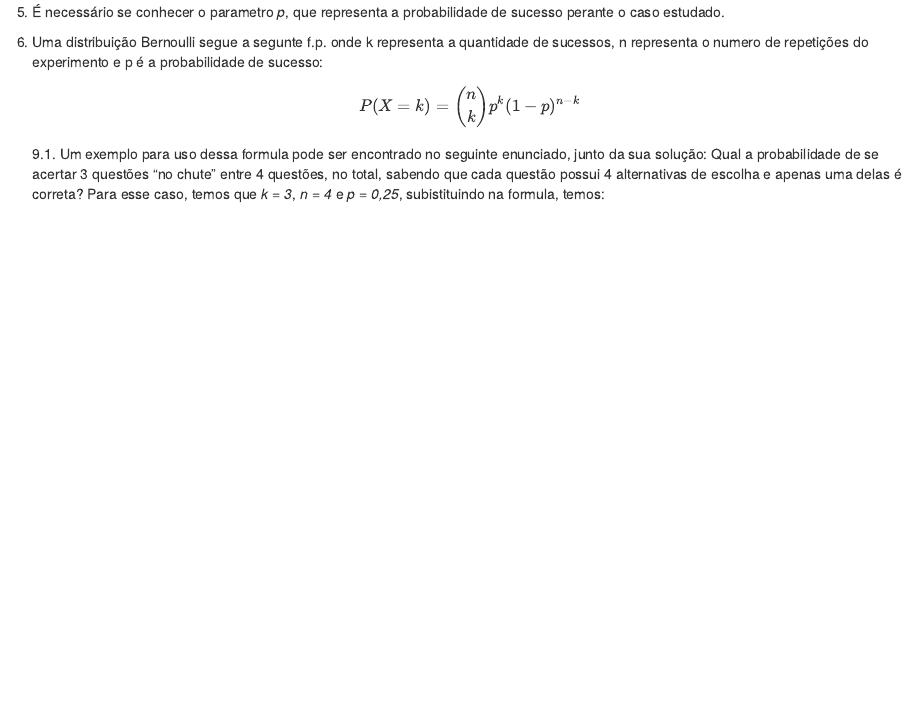
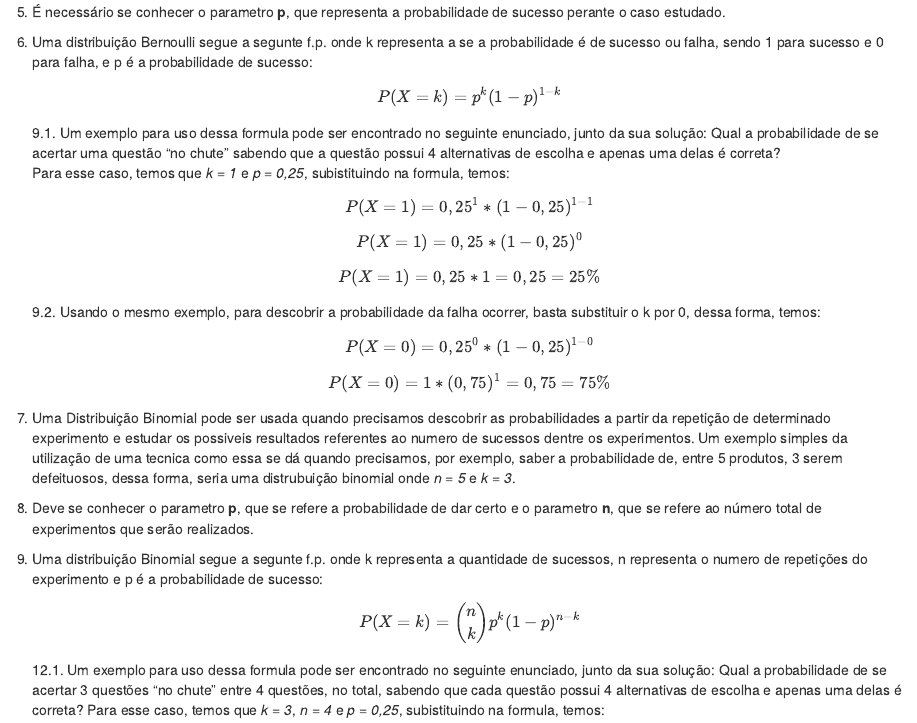
Before and after one commit to joao-dantas31/Estatistica-Aplicada, an R Markdown document (Lista 1.Rmd): the page in a window 1100 px wide, from 2070 px down. Rendered offline with R 4.5, knitr and Pandoc, with nearby package versions.

Commit message:
Questões 6-12 resolvidas

```diff
--- a/Lista 1.Rmd
+++ b/Lista 1.Rmd
@@ -56,13 +56,40 @@ plot(x = k,
     7.1. Estudar as probabilidades referentes aos atrasos em voos comerciais, onde o sucesso seria chegar na hora ou adiantado e a falha seria perder o voo.
     7.2. Estudar as probabilidades de aprovação e reprovação em uma determinada disciplina do curso, onde o sucesso seria a aprovação na disciplina e a falha a reprovação na mesma.
 
-8. É necessário se conhecer o parametro *p*, que representa a probabilidade de sucesso perante o caso estudado.
+8. É necessário se conhecer o parametro **p**, que representa a probabilidade de sucesso perante o caso estudado.
 
-9. Uma distribuição Bernoulli segue a segunte f.p. onde k representa a quantidade de sucessos, n representa o numero de repetições do experimento e p é a probabilidade de sucesso:
+9. Uma distribuição Bernoulli segue a segunte f.p. onde k representa a se a probabilidade é de sucesso ou falha, sendo 1 para sucesso e 0 para falha, e p é a probabilidade de sucesso:
+$$
+  P(X=k) = p^k(1-p)^{1-k}
+$$
+    9.1. Um exemplo para uso dessa formula pode ser encontrado no seguinte enunciado, junto da sua solução:
+    Qual a probabilidade de se acertar uma questão "no chute" sabendo que a questão possui 4 alternativas de escolha e apenas uma delas é correta?
+    Para esse caso, temos que *k = 1* e *p = 0,25*, subistituindo na formula, temos:
+    $$
+      P(X=1) = 0,25^1*(1-0,25)^{1-1}
+    $$
+    $$
+      P(X=1) = 0,25*(1-0,25)^0
+    $$
+    $$
+      P(X=1) = 0,25*1 = 0,25 = 25\%
+    $$
+    9.2. Usando o mesmo exemplo, para descobrir a probabilidade da falha ocorrer, basta substituir o k por 0, dessa forma, temos:
+    $$
+      P(X=0) = 0,25^0*(1-0,25)^{1-0}
+    $$
+    $$
+      P(X=0) = 1*(0,75)^1 = 0,75 = 75\%
+    $$
+10. Uma Distribuição Binomial pode ser usada quando precisamos descobrir as probabilidades a partir da repetição de determinado experimento e estudar os possiveis resultados referentes ao numero de sucessos dentre os experimentos. Um exemplo simples da utilização de uma tecnica como essa se dá quando precisamos, por exemplo, saber a probabilidade de, entre 5 produtos, 3 serem defeituosos, dessa forma, seria uma distrubuição binomial onde *n = 5* e *k = 3*.
+
+11. Deve se conhecer o parametro **p**, que se refere a probabilidade de dar certo e o parametro **n**, que se refere ao número total de experimentos que serão realizados.
+
+12. Uma distribuição Binomial segue a segunte f.p. onde k representa a quantidade de sucessos, n representa o numero de repetições do experimento e p é a probabilidade de sucesso:
 $$
   P(X=k) = \binom{n}{k}p^k(1-p)^{n-k}
 $$
-    9.1. Um exemplo para uso dessa formula pode ser encontrado no seguinte enunciado, junto da sua solução:
+    12.1. Um exemplo para uso dessa formula pode ser encontrado no seguinte enunciado, junto da sua solução:
     Qual a probabilidade de se acertar 3 questões "no chute" entre 4 questões, no total, sabendo que cada questão   possui 4 alternativas de escolha e apenas uma delas é correta?
     Para esse caso, temos que *k = 3*, *n = 4* e *p = 0,25*, subistituindo na formula, temos:
     $$
```
Also changed, not shown: Lista-1.html, Lista 1.Rmd (2 more changed lines).
